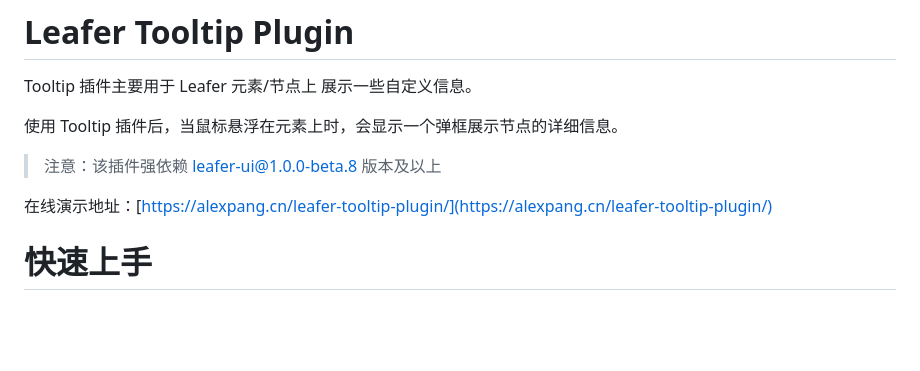
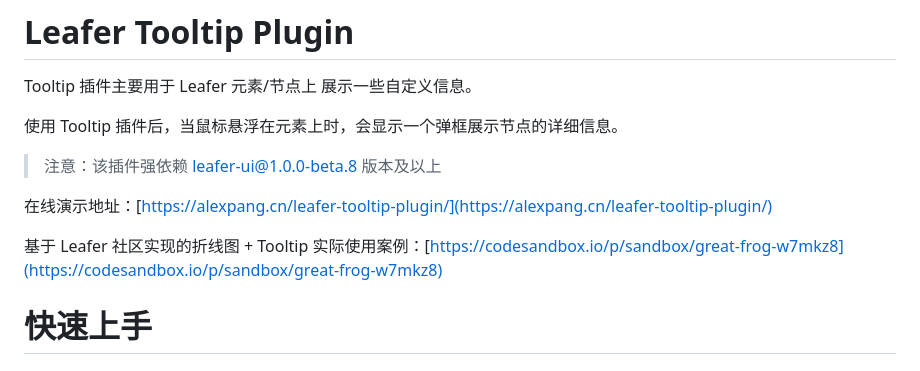
Before and after one commit to Alessandro-Pang/leafer-tooltip-plugin, a Markdown page: README.md, the part around the change printed below. Drawn GitHub-style; blank space fills up the shorter version.

Commit message:
doc: 添加 tooltip + leafer 折线图实际使用案例地址

```diff
--- a/README.md
+++ b/README.md
@@ -16,6 +16,8 @@ Tooltip 插件主要用于 Leafer 元素/节点上 展示一些自定义信息
 > 注意：该插件强依赖 leafer-ui@1.0.0-beta.8 版本及以上
 
 在线演示地址：[https://alexpang.cn/leafer-tooltip-plugin/](https://alexpang.cn/leafer-tooltip-plugin/)
+
+基于 Leafer 社区实现的折线图 + Tooltip 实际使用案例：[https://codesandbox.io/p/sandbox/great-frog-w7mkz8](https://codesandbox.io/p/sandbox/great-frog-w7mkz8)
 
 # 快速上手
 
```
Also changed, not shown: other parts of README.md (+1 -1 lines).
